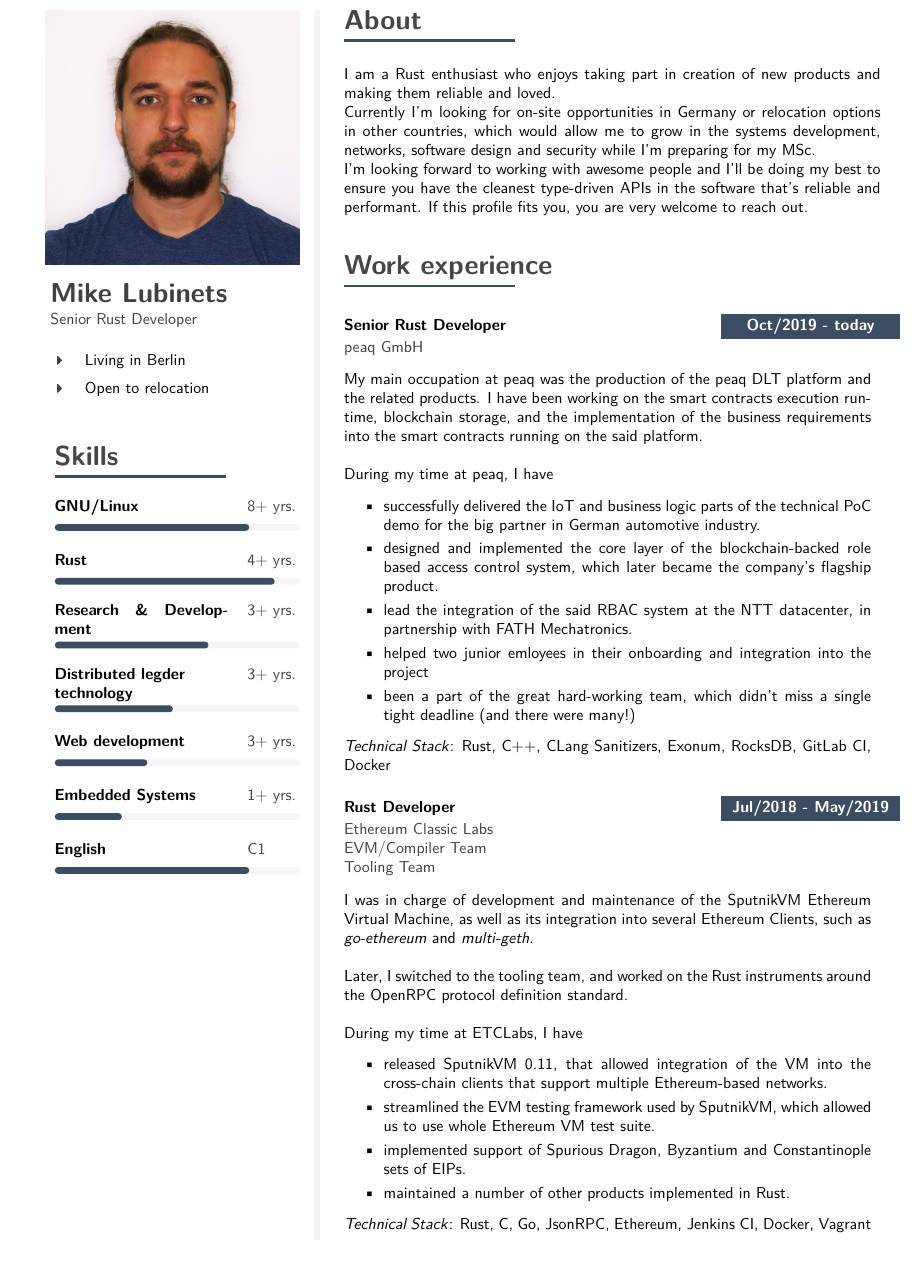
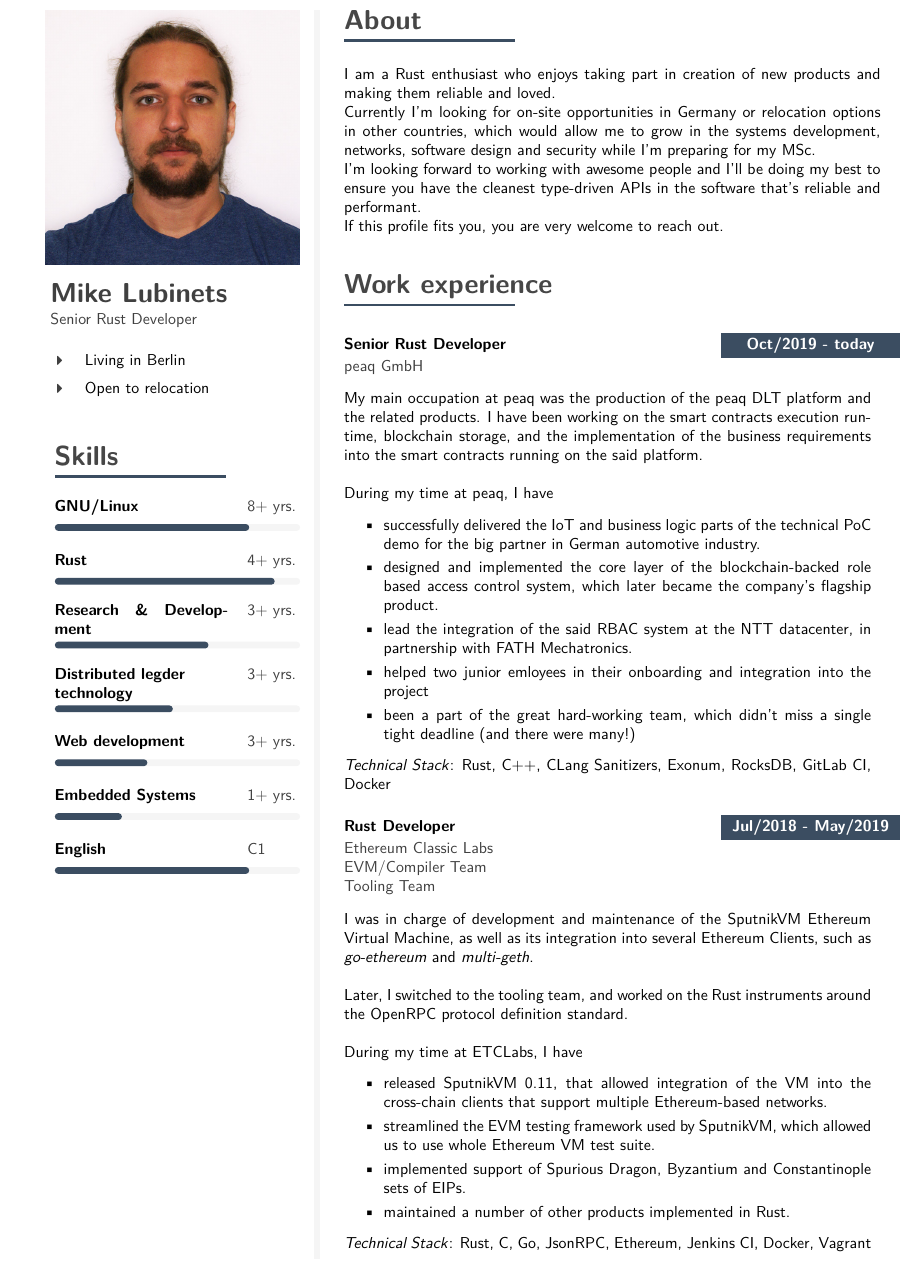
Before and after one commit to mersinvald/cv, a LaTeX CV (cv.tex): part of page 1 of 3, cut so that both start at the same text. Compiled offline with pdfLaTeX.

Commit message:
add a linebreak

```diff
--- a/cv.tex
+++ b/cv.tex
@@ -524,7 +524,7 @@
     Currently I'm looking for on-site opportunities in Germany or relocation options in other countries,
 	which would allow me to grow in the systems development, networks, software design and security while I'm preparing for my MSc. \\
 	I'm looking forward to working with awesome people and I'll be doing my best to ensure you have the cleanest type-driven APIs
-	in the software that's reliable and performant.
+	in the software that's reliable and performant. \\
     If this profile fits you, you are very welcome to reach out.
 }
 
```
Also changed, not shown: cv.pdf.
